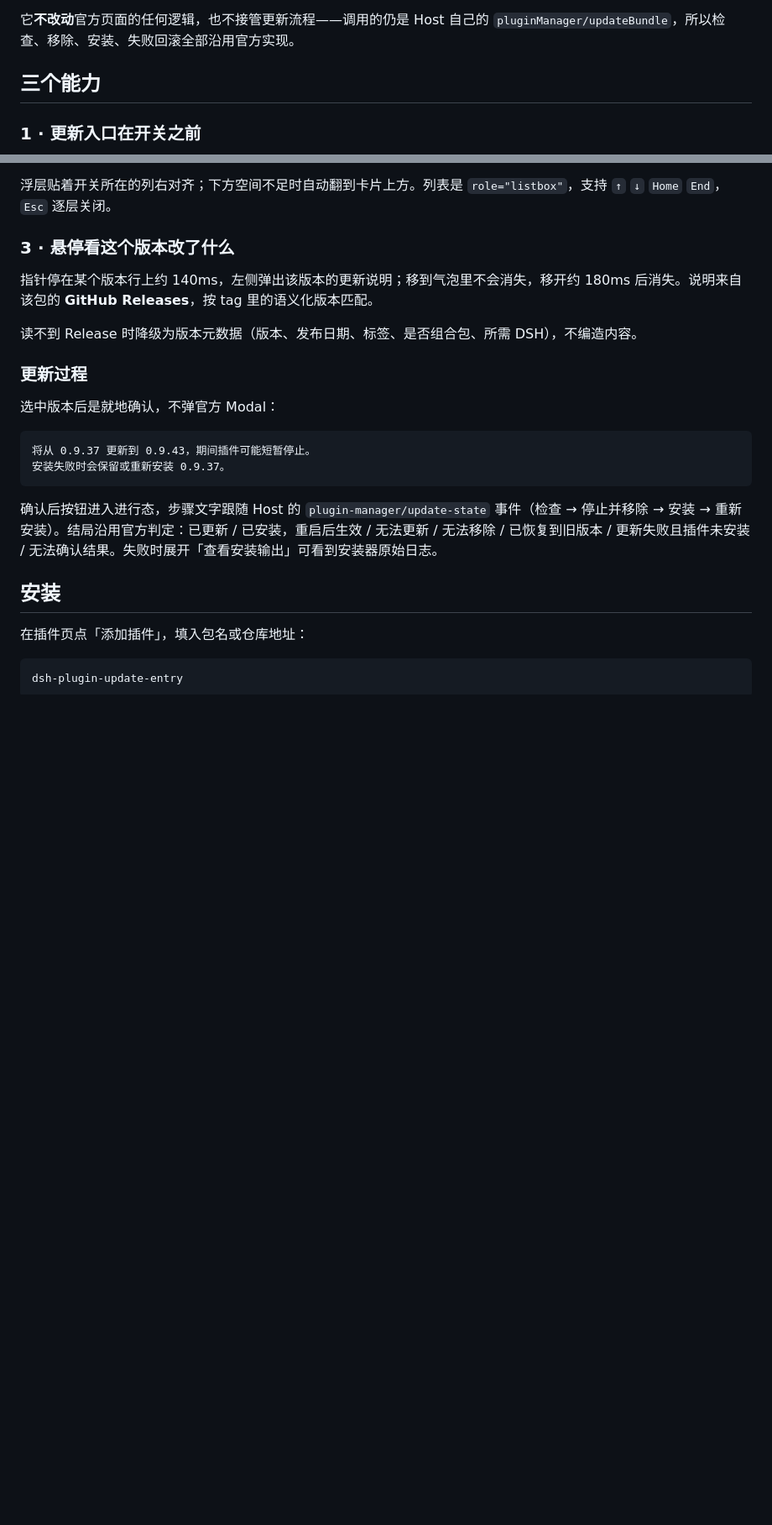
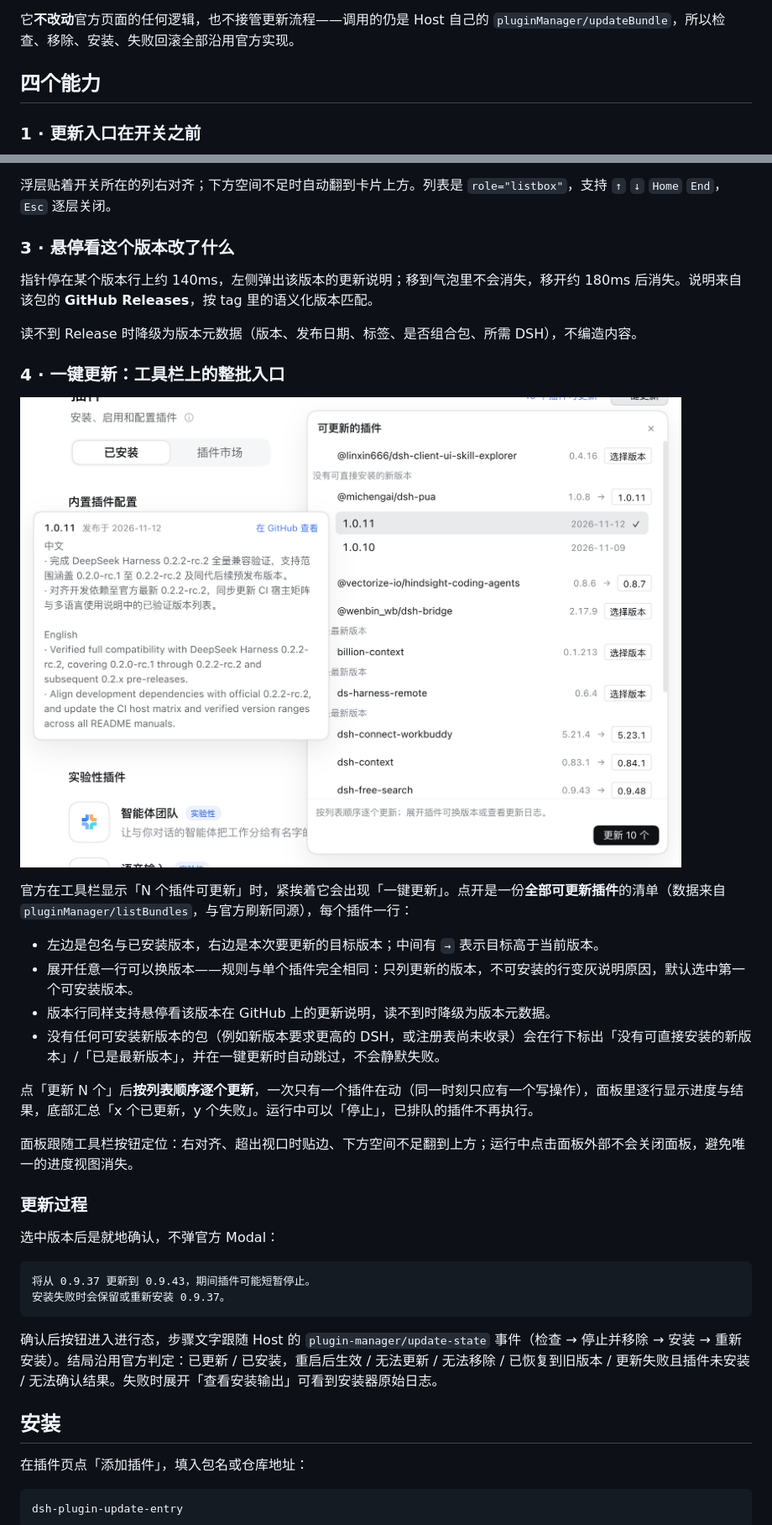
Before and after one commit to creatjy/dsh-plugin-update-entry, a Markdown page: README.md, 2 parts joined by grey strips. Shown at 84% size. GitHub-like rendering; pictures changed too: docs/images/bulk.png (added); blank space fills up the shorter version.

```diff
--- a/README.md
+++ b/README.md
@@ -18,7 +18,7 @@
 
 它**不改动**官方页面的任何逻辑，也不接管更新流程——调用的仍是 Host 自己的 `pluginManager/updateBundle`，所以检查、移除、安装、失败回滚全部沿用官方实现。
 
-## 三个能力
+## 四个能力
 
 ### 1 · 更新入口在开关之前
 
@@ -40,6 +40,21 @@
 指针停在某个版本行上约 140ms，左侧弹出该版本的更新说明；移到气泡里不会消失，移开约 180ms 后消失。说明来自该包的 **GitHub Releases**，按 tag 里的语义化版本匹配。
 
 读不到 Release 时降级为版本元数据（版本、发布日期、标签、是否组合包、所需 DSH），不编造内容。
+
+### 4 · 一键更新：工具栏上的整批入口
+
+![一键更新面板](docs/images/bulk.png)
+
+官方在工具栏显示「N 个插件可更新」时，紧挨着它会出现「一键更新」。点开是一份**全部可更新插件**的清单（数据来自 `pluginManager/listBundles`，与官方刷新同源），每个插件一行：
+
+- 左边是包名与已安装版本，右边是本次要更新的目标版本；中间有 `→` 表示目标高于当前版本。
+- 展开任意一行可以换版本——规则与单个插件完全相同：只列更新的版本，不可安装的行变灰说明原因，默认选中第一个可安装版本。
+- 版本行同样支持悬停看该版本在 GitHub 上的更新说明，读不到时降级为版本元数据。
+- 没有任何可安装新版本的包（例如新版本要求更高的 DSH，或注册表尚未收录）会在行下标出「没有可直接安装的新版本」/「已是最新版本」，并在一键更新时自动跳过，不会静默失败。
+
+点「更新 N 个」后**按列表顺序逐个更新**，一次只有一个插件在动（同一时刻只应有一个写操作），面板里逐行显示进度与结果，底部汇总「x 个已更新，y 个失败」。运行中可以「停止」，已排队的插件不再执行。
+
+面板跟随工具栏按钮定位：右对齐、超出视口时贴边、下方空间不足翻到上方；运行中点击面板外部不会关闭面板，避免唯一的进度视图消失。
 
 ### 更新过程
 
```
Also changed, not shown: other parts of README.md (+5 -3 lines), 5 other files.
